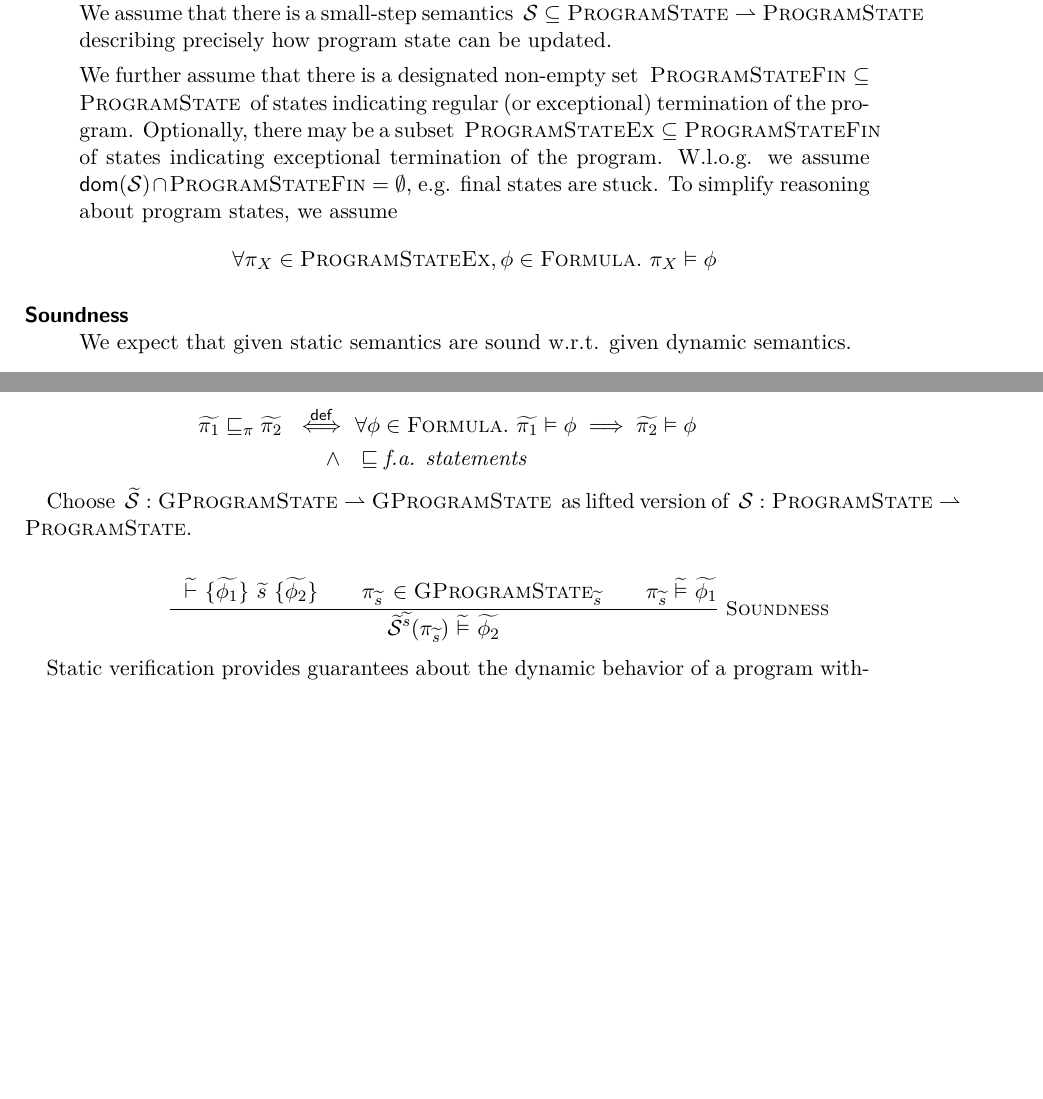
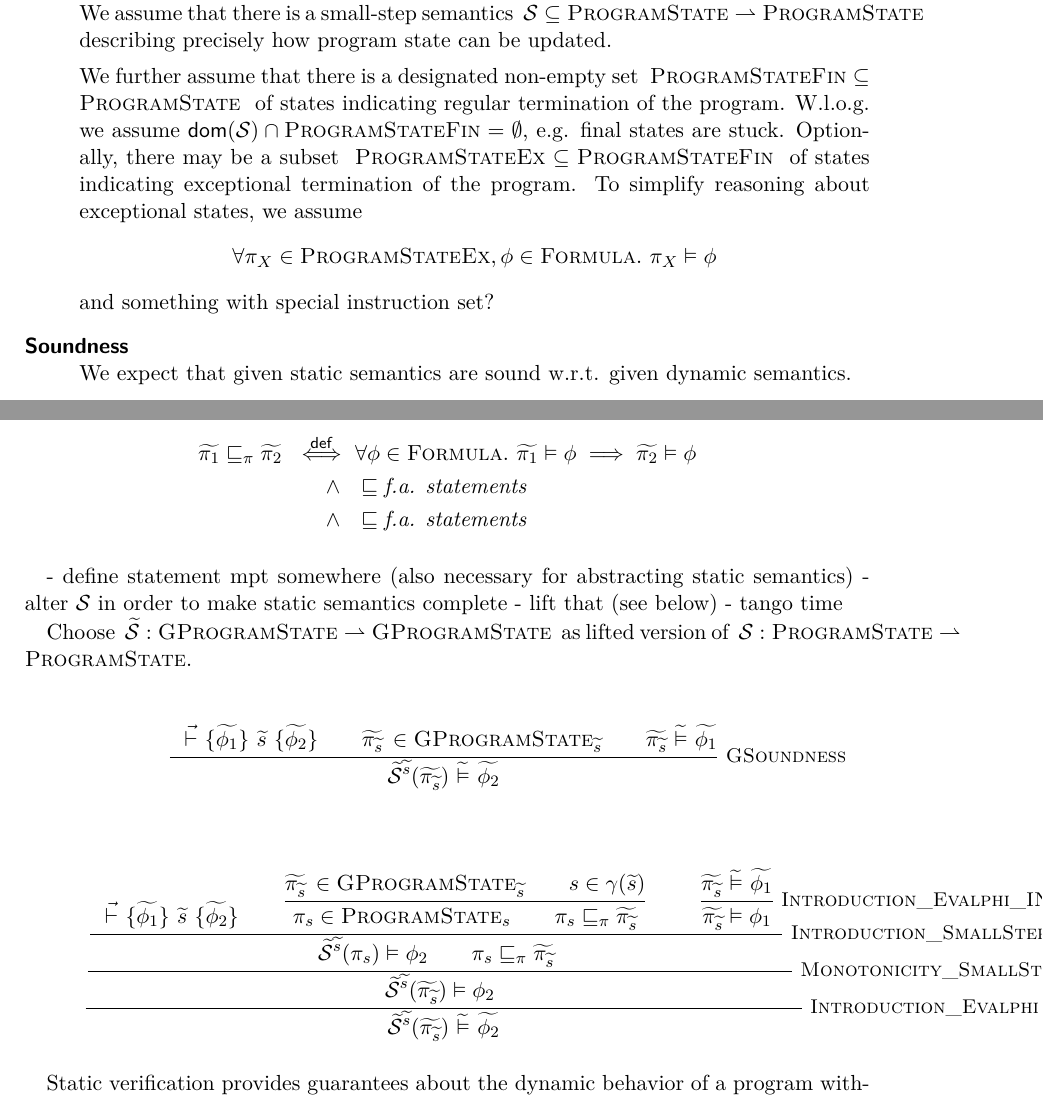
Before and after one commit to olydis/GradVerThesis, a LaTeX thesis (main.tex, which reads text/SEC-a-statically-verified.tex, text/SEC-abstracting-dynamic-semantics.tex): two parts of pages 18 and 27 of 47 before the commit and two parts of pages 18 and 27 of 49 after it, joined at a grey line, cut so that both start at the same text, the shorter picture padded with empty space. Compiled offline with pdfLaTeX.

Commit message:
grad dyn

```diff
--- a/text/SEC-a-statically-verified.tex
+++ b/text/SEC-a-statically-verified.tex
@@ -167,10 +167,10 @@ Requirements:
     %Note that this signature allows for non-deterministic (e.g. concurrent) semantics.
     %Execution is considered stuck in state $\pi$ iff $\sssem(\pi) = \emptyset$
 
-    We further assume that there is a designated non-empty set $~\setProgramStateFin \subseteq \setProgramState~$ of states indicating regular (or exceptional) termination of the program.
+    We further assume that there is a designated non-empty set $~\setProgramStateFin \subseteq \setProgramState~$ of states indicating regular termination of the program.
+    W.l.o.g. we assume $\dom(\sssem) \cap \setProgramStateFin = \emptyset$, e.g. final states are stuck.
     Optionally, there may be a subset $~\setProgramStateEx \subseteq \setProgramStateFin~$ of states indicating exceptional termination of the program.
-    W.l.o.g. we assume $\dom(\sssem) \cap \setProgramStateFin = \emptyset$, e.g. final states are stuck.
-    To simplify reasoning about program states, we assume $$\forall \pi_X \in \setProgramStateEx, \phi \in \setFormula.~ \evalphiGen{\pi_X}{\phi}$$
+    To simplify reasoning about exceptional states, we assume $$\forall \pi_X \in \setProgramStateEx, \phi \in \setFormula.~ \evalphiGen{\pi_X}{\phi}$$ and something with special instruction set?
 
     %To indicate that states $\overline{\pi_2}$ can be obtained from state $\pi_1$ in $n$ steps, we write $\sssem^n(\pi_1)$.
     %If the specific number of steps is irrelevant, we write $\sssem^*(\pi_1, \pi_2)$.
--- a/text/SEC-abstracting-dynamic-semantics.tex
+++ b/text/SEC-abstracting-dynamic-semantics.tex
@@ -8,20 +8,67 @@
 ~\defiff~
 &\forall \phi \in \setFormula.~ \evalphiGen{\grad{\pi_1}}{\phi} \implies \evalphiGen{\grad{\pi_2}}{\phi} \\
 ~~\wedge~~
+&\sqsubseteq \textit{f.a. statements}\\
+~~\wedge~~
 &\sqsubseteq \textit{f.a. statements}
 \end{align*}
+
+% TODO:
+- define statement mpt somewhere (also necessary for abstracting static semantics)
+- alter $\sssem$ in order to make static semantics complete
+- lift that (see below)
+- tango time
 
 Choose ~$\gsssem : \setGProgramState \rightharpoonup \setGProgramState$~ as lifted version of ~$\sssem : \setProgramState \rightharpoonup \setProgramState$.
 
 \begin{mathpar}
-    \inferrule* [Right=Soundness]
+    \inferrule* [Right=GSoundness]
     {
-        \gthoare{~}{\grad{\phi_1}}{\grad{s}}{\grad{\phi_2}} \\
-        \pi_{\grad{s}} \,\in \setGProgramState_{\grad{s}}\\
-        \evalgphiGen{\pi_{\grad{s}}}{\grad{\phi_1}}
+        \dgthoare{~}{\grad{\phi_1}}{\grad{s}}{\grad{\phi_2}} \\
+        \grad{\pi_{\grad{s}}} \,\in \setGProgramState_{\grad{s}}\\
+        \evalgphiGen{\grad{\pi_{\grad{s}}}}{\grad{\phi_1}}
     }
     {
-        \evalgphiGen{\gsssem^{\grad{s}}(\pi_{\grad{s}})}{\grad{\phi_2}}
+        \evalgphiGen{\gsssem^{\grad{s}}(\grad{\pi_{\grad{s}}})}{\grad{\phi_2}}
+    }
+\end{mathpar}
+
+\begin{mathpar}
+    \inferrule* [Right=Introduction_Evalphi]
+    {
+        \inferrule* [Right=Monotonicity_SmallStep]
+        {
+            \inferrule* [Right=Introduction_SmallStep]
+            {
+                \dgthoare{~}{\grad{\phi_1}}{\grad{s}}{\grad{\phi_2}} \\
+                \inferrule*
+                {
+                    \grad{\pi_{\grad{s}}} \,\in \setGProgramState_{\grad{s}}\\
+                    s \in \gamma(\grad{s})
+                }
+                {
+                    \pi_s \in \setProgramState_s \\
+                    \pi_{s} \sqsubseteq_{\pi} \grad{\pi_{\grad{s}}}
+                }\\
+                \inferrule* [Right=Introduction_Evalphi_INV]
+                {
+                    \evalgphiGen{\grad{\pi_{\grad{s}}}}{\grad{\phi_1}}
+                }
+                {
+                    \evalphiGen{\grad{\pi_{\grad{s}}}}{\phi_1}
+                }
+            }
+            {
+                \evalphiGen{\gsssem^{\grad{s}}(\pi_{s})}{\phi_2} \\
+                \pi_{s} \sqsubseteq_{\pi} \grad{\pi_{\grad{s}}}
+            }
+        }
+        {
+            \evalphiGen{\gsssem^{\grad{s}}(\grad{\pi_{\grad{s}}})}{\phi_2}
+        }
+    }
+    {
+        \evalgphiGen{\gsssem^{\grad{s}}(\grad{\pi_{\grad{s}}})}{\grad{\phi_2}}
     }
 \end{mathpar}
 
```
